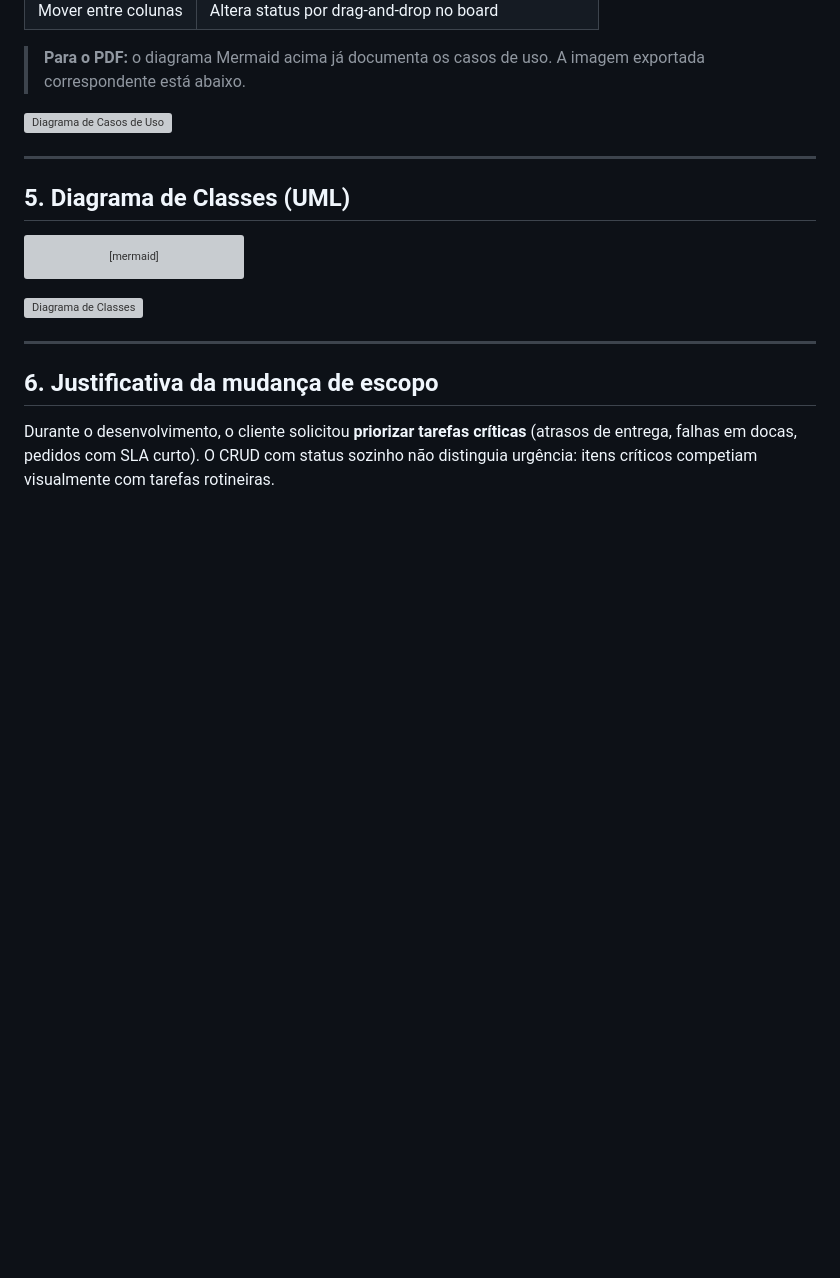
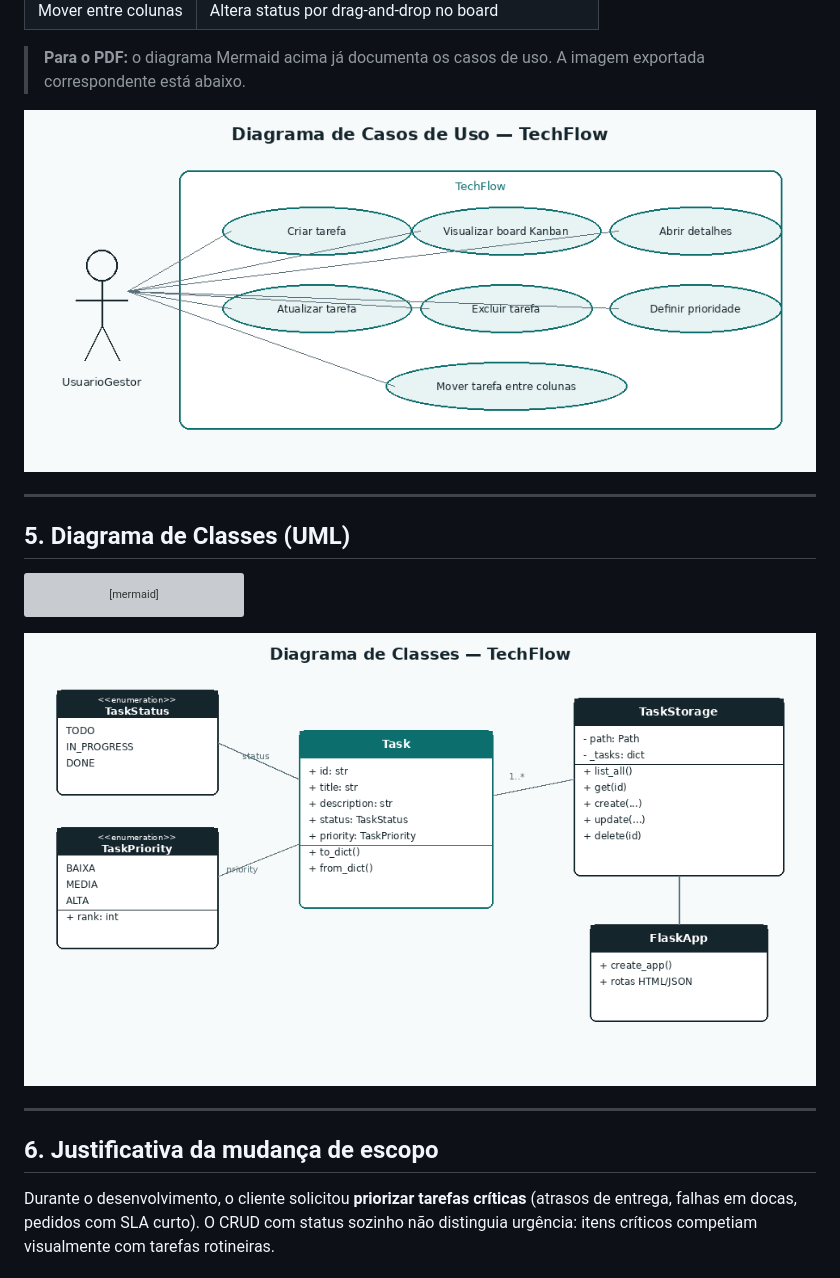
Before and after one commit to DevDaniloOliveira/TrabalhoTechFlow, a Markdown page: docs/parte-teorica.md, the part around the change. GitHub-like rendering; pictures changed too: docs/prints/04-uml-casos-de-uso.png (added), docs/prints/05-uml-classes.png (added); blank space fills up the shorter version; grey boxes are pictures that could not be loaded.

```diff
--- a/docs/parte-teorica.md
+++ b/docs/parte-teorica.md
@@ -117,7 +117,7 @@ flowchart LR
 
 > **Para o PDF:** o diagrama Mermaid acima já documenta os casos de uso. A imagem exportada correspondente está abaixo.
 
-![Diagrama de Casos de Uso](prints/04-uml-casos-de-uso.svg)
+![Diagrama de Casos de Uso](prints/04-uml-casos-de-uso.png)
 
 ---
 
@@ -170,7 +170,7 @@ classDiagram
 
 
 
-![Diagrama de Classes](prints/05-uml-classes.svg)
+![Diagrama de Classes](prints/05-uml-classes.png)
 
 ---
 
```
Also changed, not shown: docs/prints/README.md (+2 -2 lines), 2 other files.
